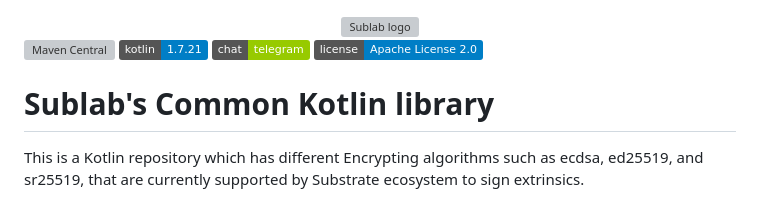
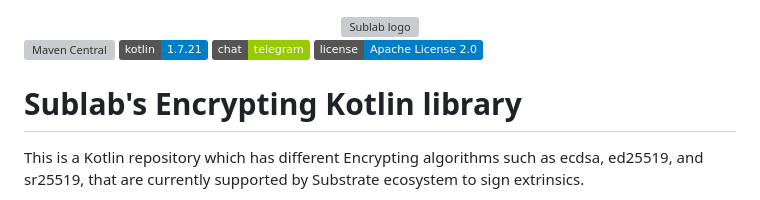
Before and after one commit to sublabdev/encrypting-kotlin, a Markdown page: README.md, the part around the change. GitHub-like rendering; badges without logos; grey boxes are pictures that could not be loaded.

```diff
--- a/README.md
+++ b/README.md
@@ -12,7 +12,7 @@
 [![Telegram channel](https://img.shields.io/badge/chat-telegram-green.svg?logo=telegram)](https://t.me/sublabsupport)
 [![GitHub License](https://img.shields.io/badge/license-Apache%20License%202.0-blue.svg?style=flat)](http://www.apache.org/licenses/LICENSE-2.0)
 
-# Sublab's Common Kotlin library
+# Sublab's Encrypting Kotlin library
 
 This is a Kotlin repository which has different Encrypting algorithms such as ecdsa, ed25519, and sr25519, that are currently supported by Substrate ecosystem to sign extrinsics.
 
```
